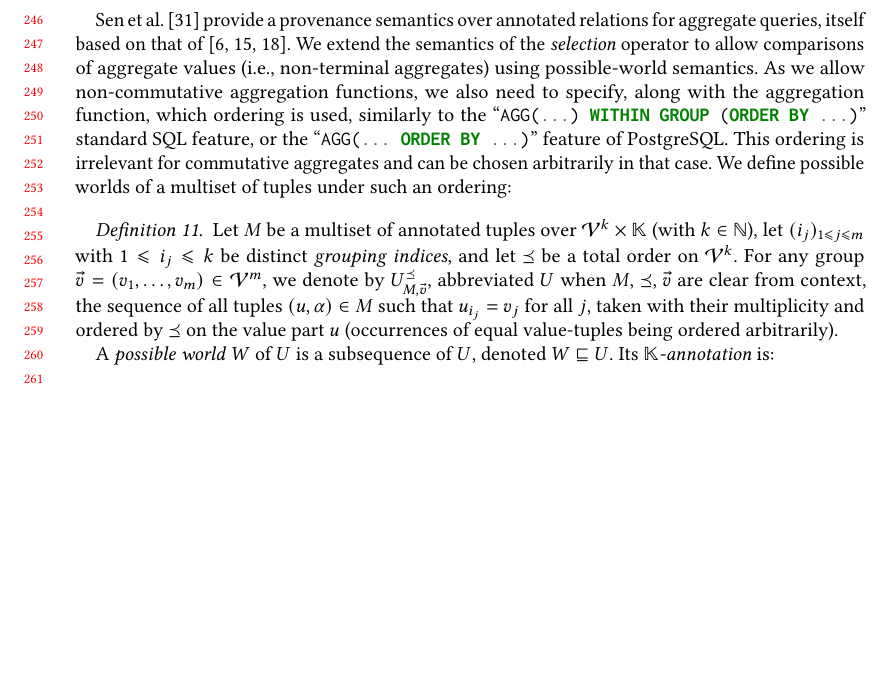
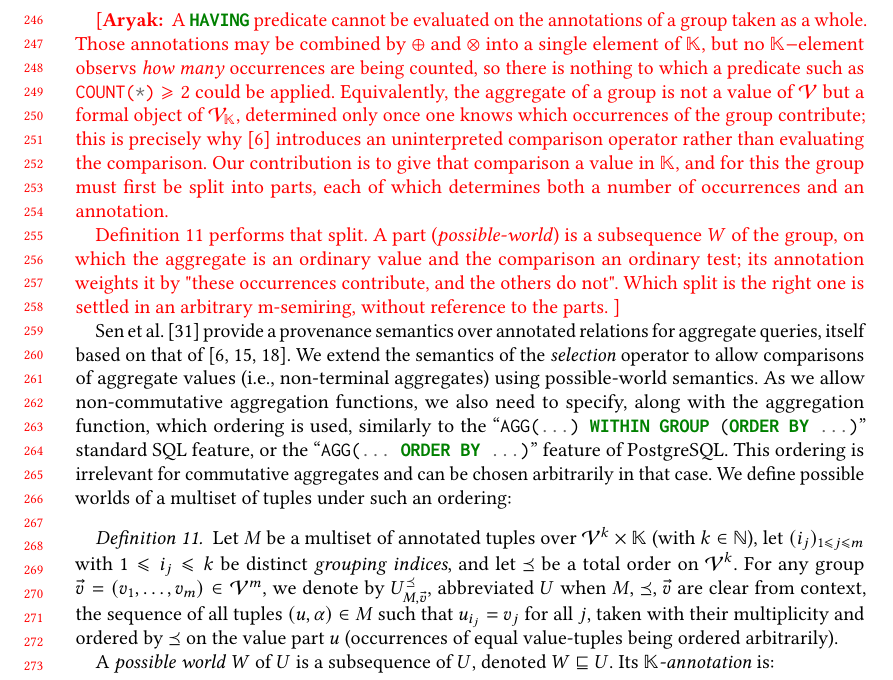
Before and after one commit to pratik2358/provsql_having, a LaTeX paper (main.tex, which reads semantics.tex): part of page 6 of 46, cut at the place of the change, the shorter picture padded with empty space. Compiled offline with pdfLaTeX.

Commit message:
recommit commit 4

```diff
--- a/semantics.tex
+++ b/semantics.tex
@@ -45,6 +45,27 @@ $\fakesql{PICKFIRST}\bigl((x_1,\dots,x_n)\bigr)\defeq x_1$, which returns
 the first value of its input, is \emph{non-commutative}: its result
 depends on the order of the sequence.
 \end{example}
+
+\rjok{
+A \sql{HAVING} predicate cannot be evaluated on the annotations of a
+group taken as a whole. Those annotations may be combined by $\oplus$
+and $\otimes$ into a single element of $\mathbb K$, but no
+$\mathbb K-$element observs \emph{how many} occurrences are being counted, so
+there is nothing to which a predicate such as \sql{COUNT(*)}${}\geq 2$
+could be applied. Equivalently, the aggregate of a group is not a
+value of $\mathcal V$ but a formal object of $\mathcal V_{\mathbb K}$,
+determined only once one knows which occurrences of the group
+contribute; this is precisely why~\cite{amsterdamer2011provenance}
+introduces an uninterpreted comparison operator rather than evaluating
+the comparison. Our contribution is to give that comparison a value in
+$\mathbb K$, and for this the group must first be split into parts, each
+of which determines both a number of occurrences and an annotation.
+
+Definition~\ref{def:possible_world} performs that split. A part (\emph{possible-world}) is a
+subsequence $W$ of the group, on which the aggregate is an ordinary
+value and the comparison an ordinary test; its annotation weights it by "these occurrences contribute, and the others do not".
+Which split is the right one is settled in an arbitrary m-semiring,
+without reference to the parts. }
 
 Sen et al.~\cite{sen2026provsql} provide a provenance semantics over
 annotated relations for aggregate queries,
```
